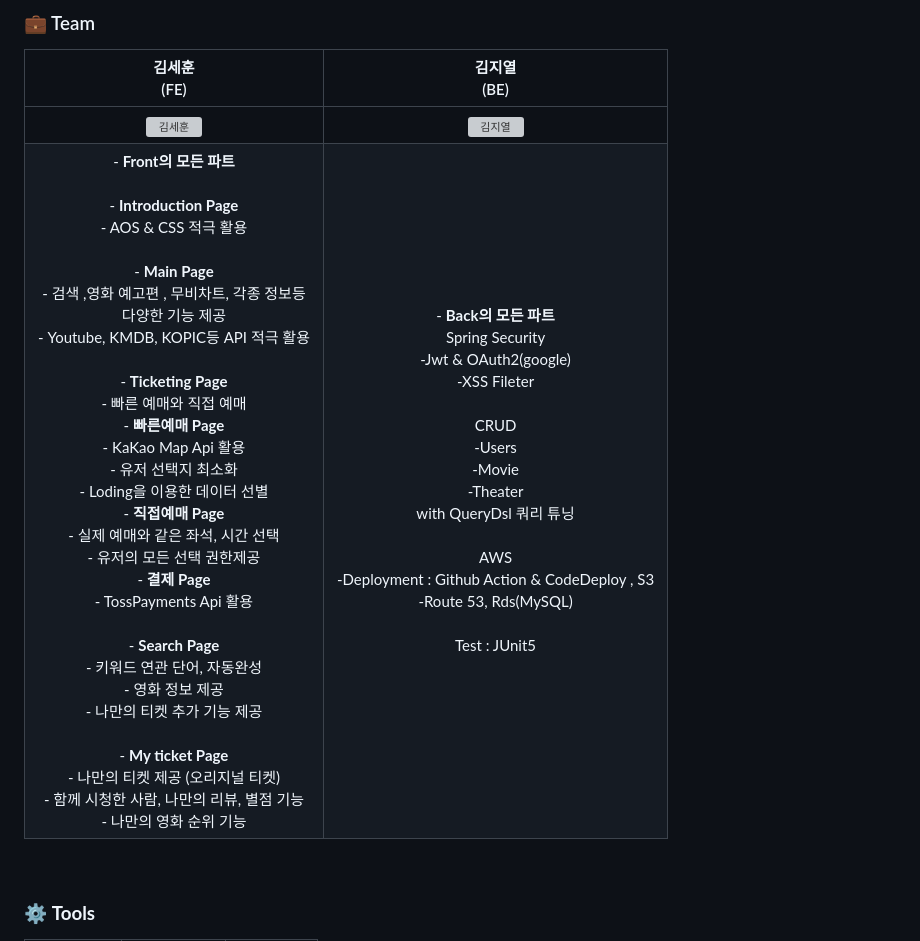
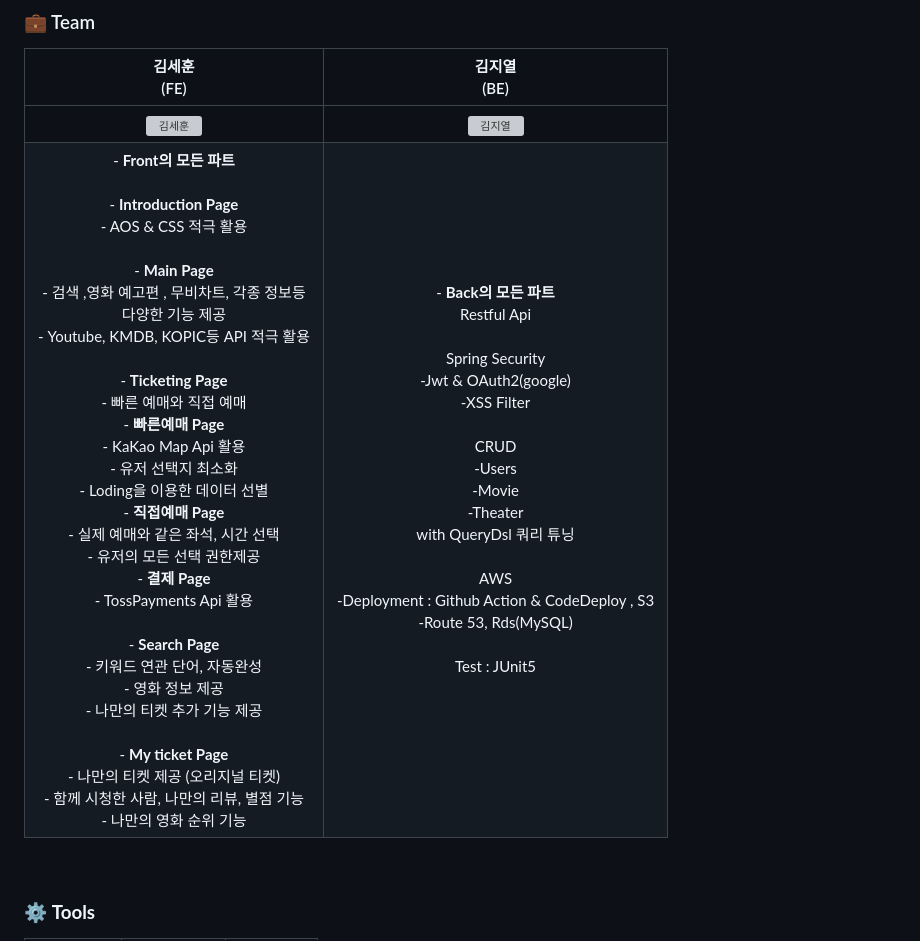
Before and after one commit to OMT-OnMyTicket/OMT, a Markdown page: README.md, the part around the change. GitHub-like rendering; grey boxes are pictures that could not be loaded.

```diff
--- a/README.md
+++ b/README.md
@@ -29,7 +29,7 @@
 |                                                                                                                                                                                                                                                                                                                                                                                                                     김세훈<br/>(FE)                                                                                                                                                                                                                                                                                                                                                                                                                     |                                                                                                                                        김지열<br>(BE)                                                                                                                                         |
 | :-----------------------------------------------------------------------------------------------------------------------------------------------------------------------------------------------------------------------------------------------------------------------------------------------------------------------------------------------------------------------------------------------------------------------------------------------------------------------------------------------------------------------------------------------------------------------------------------------------------------------------------------------------------------------------------------------------------------------------------------------------------------------------------------------------------------------------------------------------: | :-------------------------------------------------------------------------------------------------------------------------------------------------------------------------------------------------------------------------------------------------------------------------------------------: |
 |                                                                                                                                                                                                                                                                                                                                                              <img alt="김세훈" src="assets/images/OMT-Readme/228111580-6ec31d43-8cca-4df9-8646-397f0fa6eebd.jpg" height="100" width="100">                                                                                                                                                                                                                                                                                                                                                              |                                                                                 <img alt="김지열" src="assets/images/OMT-Readme/228111594-faa75c09-7693-4d17-974c-f294df7c74f9.jpg" height="100" width="100">                                                                                 |
-| - **Front의 모든 파트**<br/><br />- **Introduction Page**<br />- AOS & CSS 적극 활용<br /><br />- **Main Page**<br />- 검색 ,영화 예고편 , 무비차트, 각종 정보등<br /> 다양한 기능 제공<br />- Youtube, KMDB, KOPIC등 API 적극 활용<br /><br />- **Ticketing Page**<br />- 빠른 예매와 직접 예매<br />- **빠른예매 Page**<br />- KaKao Map Api 활용<br />- 유저 선택지 최소화<br />- Loding을 이용한 데이터 선별<br />- **직접예매 Page**<br />- 실제 예매와 같은 좌석, 시간 선택<br />- 유저의 모든 선택 권한제공<br />- **결제 Page**<br />- TossPayments Api 활용<br /><br />- **Search Page**<br />- 키워드 연관 단어, 자동완성<br />- 영화 정보 제공<br />- 나만의 티켓 추가 기능 제공<br /><br />- **My ticket Page**<br />- 나만의 티켓 제공 (오리지널 티켓)<br />- 함께 시청한 사람, 나만의 리뷰, 별점 기능<br />- 나만의 영화 순위 기능 <br /> | - **Back의 모든 파트**<br/>Spring Security<br/>-Jwt & OAuth2(google)<br/>-XSS Fileter<br/><br/>CRUD<br/>-Users<br/>-Movie<br/>-Theater <br/>with QueryDsl 쿼리 튜닝<br/><br/>AWS<br/>-Deployment : Github Action & CodeDeploy , S3<br/>-Route 53, Rds(MySQL)<br/><br/>Test : JUnit5<br/><br/> |
+| - **Front의 모든 파트**<br/><br />- **Introduction Page**<br />- AOS & CSS 적극 활용<br /><br />- **Main Page**<br />- 검색 ,영화 예고편 , 무비차트, 각종 정보등<br /> 다양한 기능 제공<br />- Youtube, KMDB, KOPIC등 API 적극 활용<br /><br />- **Ticketing Page**<br />- 빠른 예매와 직접 예매<br />- **빠른예매 Page**<br />- KaKao Map Api 활용<br />- 유저 선택지 최소화<br />- Loding을 이용한 데이터 선별<br />- **직접예매 Page**<br />- 실제 예매와 같은 좌석, 시간 선택<br />- 유저의 모든 선택 권한제공<br />- **결제 Page**<br />- TossPayments Api 활용<br /><br />- **Search Page**<br />- 키워드 연관 단어, 자동완성<br />- 영화 정보 제공<br />- 나만의 티켓 추가 기능 제공<br /><br />- **My ticket Page**<br />- 나만의 티켓 제공 (오리지널 티켓)<br />- 함께 시청한 사람, 나만의 리뷰, 별점 기능<br />- 나만의 영화 순위 기능 <br /> | - **Back의 모든 파트**<br/>Restful Api<br/><br/>Spring Security<br/>-Jwt & OAuth2(google)<br/>-XSS Filter<br/><br/>CRUD<br/>-Users<br/>-Movie<br/>-Theater <br/>with QueryDsl 쿼리 튜닝<br/><br/>AWS<br/>-Deployment : Github Action & CodeDeploy , S3<br/>-Route 53, Rds(MySQL)<br/><br/>Test : JUnit5<br/><br/> |
 
 <br/>
 
```
